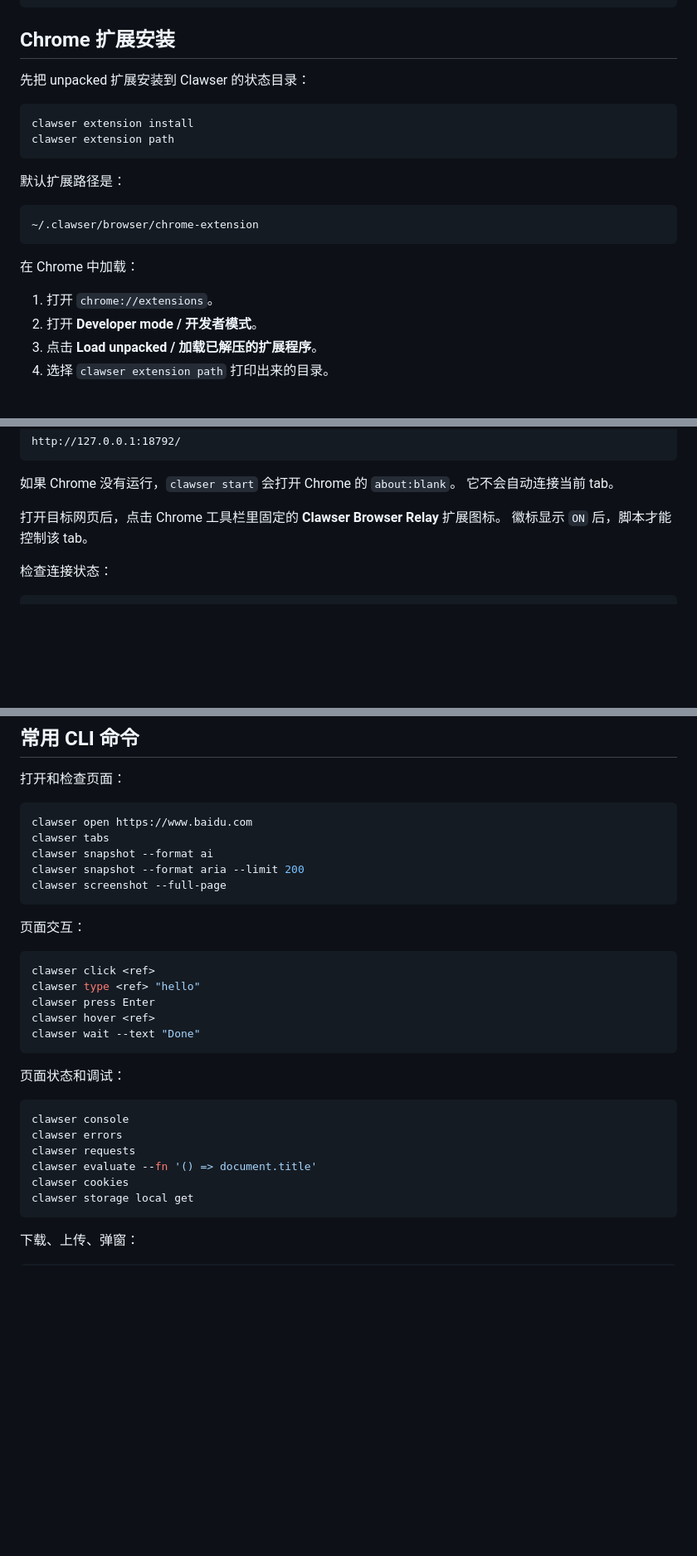
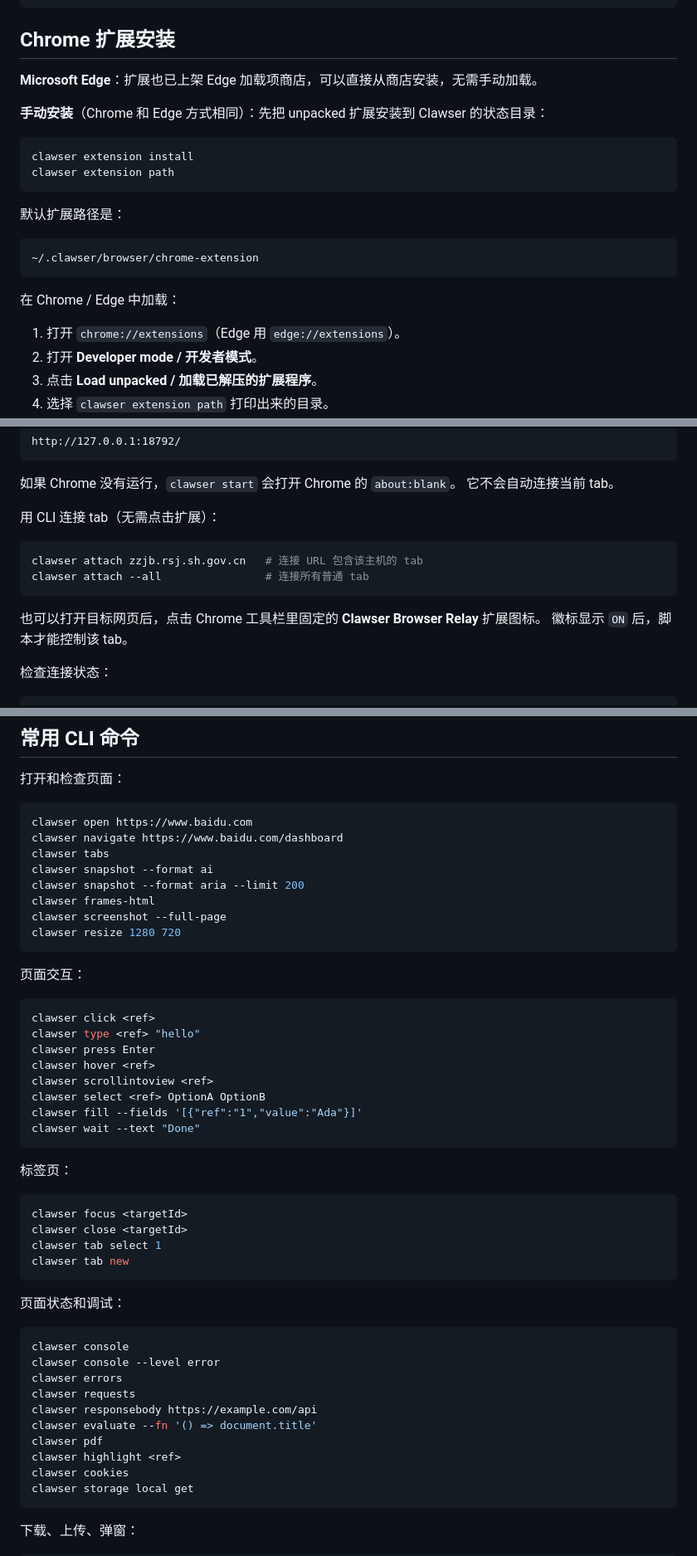
Before and after one commit to agilecho2022-lgtm/clawser, a Markdown page: README_ZH.md, 3 parts joined by grey strips. Shown at 83% size. GitHub-like rendering; blank space fills up the shorter version.

````diff
--- a/README_ZH.md
+++ b/README_ZH.md
@@ -96,7 +96,9 @@ node clawser.mjs status
 
 ## Chrome 扩展安装
 
-先把 unpacked 扩展安装到 Clawser 的状态目录：
+**Microsoft Edge**：扩展也已上架 Edge 加载项商店，可以直接从商店安装，无需手动加载。
+
+**手动安装**（Chrome 和 Edge 方式相同）：先把 unpacked 扩展安装到 Clawser 的状态目录：
 
 ```bash
 clawser extension install
@@ -109,9 +111,9 @@ clawser extension path
 ~/.clawser/browser/chrome-extension
 ```
 
-在 Chrome 中加载：
+在 Chrome / Edge 中加载：
 
-1. 打开 `chrome://extensions`。
+1. 打开 `chrome://extensions`（Edge 用 `edge://extensions`）。
 2. 打开 **Developer mode / 开发者模式**。
 3. 点击 **Load unpacked / 加载已解压的扩展程序**。
 4. 选择 `clawser extension path` 打印出来的目录。
@@ -134,7 +136,14 @@ http://127.0.0.1:18792/
 如果 Chrome 没有运行，`clawser start` 会打开 Chrome 的 `about:blank`。
 它不会自动连接当前 tab。
 
-打开目标网页后，点击 Chrome 工具栏里固定的 **Clawser Browser Relay** 扩展图标。
+用 CLI 连接 tab（无需点击扩展）：
+
+```bash
+clawser attach zzjb.rsj.sh.gov.cn   # 连接 URL 包含该主机的 tab
+clawser attach --all                # 连接所有普通 tab
+```
+
+也可以打开目标网页后，点击 Chrome 工具栏里固定的 **Clawser Browser Relay** 扩展图标。
 徽标显示 `ON` 后，脚本才能控制该 tab。
 
 检查连接状态：
@@ -210,10 +219,13 @@ open -n "/tmp/Clawser Tray.app"
 
 ```bash
 clawser open https://www.baidu.com
+clawser navigate https://www.baidu.com/dashboard
 clawser tabs
 clawser snapshot --format ai
 clawser snapshot --format aria --limit 200
+clawser frames-html
 clawser screenshot --full-page
+clawser resize 1280 720
 ```
 
 页面交互：
@@ -223,16 +235,32 @@ clawser click <ref>
 clawser type <ref> "hello"
 clawser press Enter
 clawser hover <ref>
+clawser scrollintoview <ref>
+clawser select <ref> OptionA OptionB
+clawser fill --fields '[{"ref":"1","value":"Ada"}]'
 clawser wait --text "Done"
+```
+
+标签页：
+
+```bash
+clawser focus <targetId>
+clawser close <targetId>
+clawser tab select 1
+clawser tab new
 ```
 
 页面状态和调试：
 
 ```bash
 clawser console
+clawser console --level error
 clawser errors
 clawser requests
+clawser responsebody https://example.com/api
 clawser evaluate --fn '() => document.title'
+clawser pdf
+clawser highlight <ref>
 clawser cookies
 clawser storage local get
 ```
````
Also changed, not shown: other parts of README_ZH.md (+4 -4 lines), README.md (+40 -9 lines), SKILL.md (+16 -2 lines).
